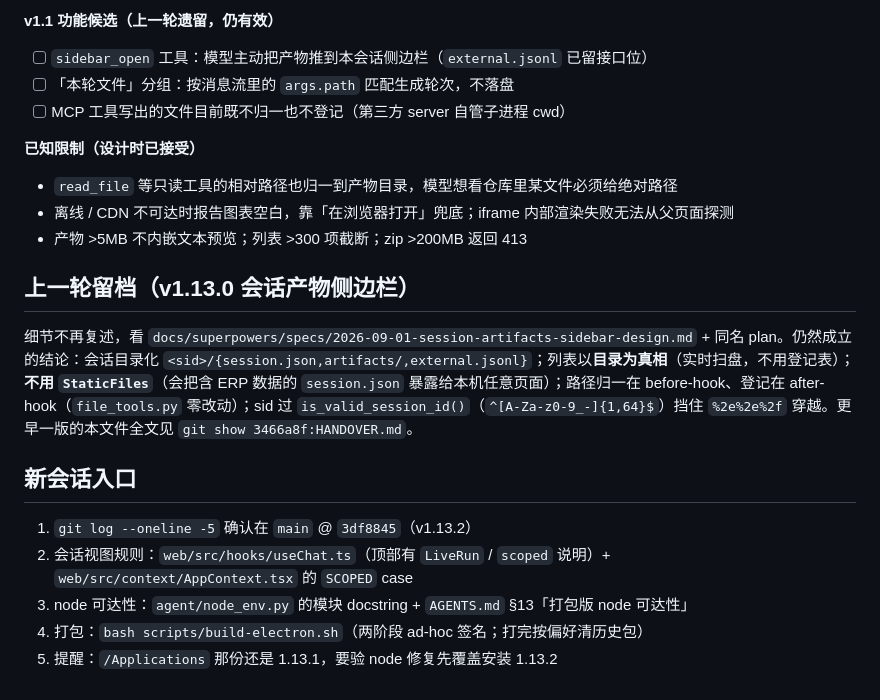
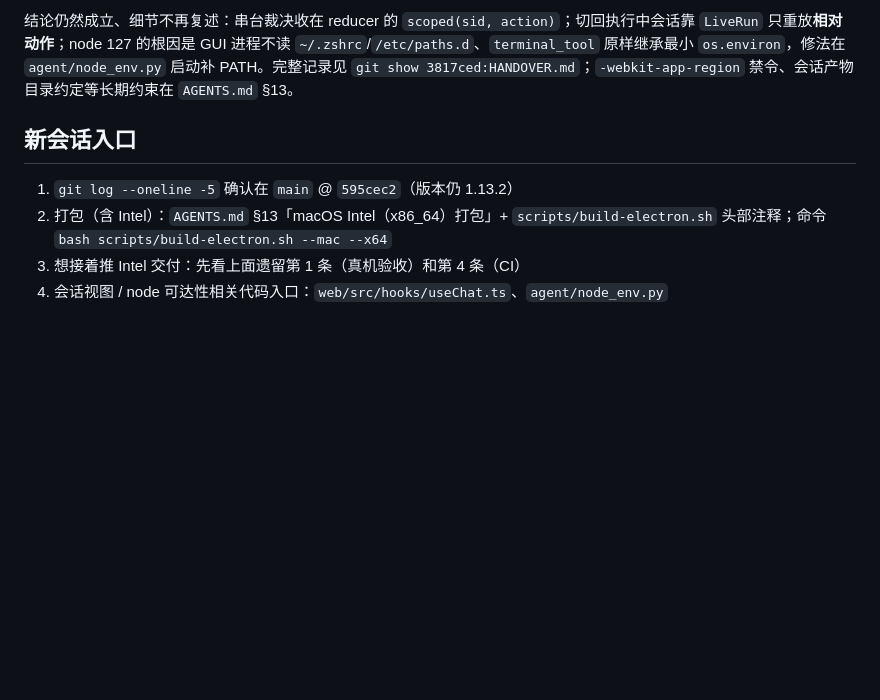
Before and after one commit to zuoxiaojun/zlink-agent, a Markdown page: HANDOVER.md, the part around one of its changes. Rendered like a GitHub page; blank space fills up the shorter version.

```diff
--- a/HANDOVER.md
+++ b/HANDOVER.md
@@ -73,23 +60,8 @@
-**v1.1 功能候选（上一轮遗留，仍有效）**
-
-- [ ] `sidebar_open` 工具：模型主动把产物推到本会话侧边栏（`external.jsonl` 已留接口位）
-- [ ] 「本轮文件」分组：按消息流里的 `args.path` 匹配生成轮次，不落盘
-- [ ] MCP 工具写出的文件目前既不归一也不登记（第三方 server 自管子进程 cwd）
-
-**已知限制（设计时已接受）**
-
-- `read_file` 等只读工具的相对路径也归一到产物目录，模型想看仓库里某文件必须给绝对路径
-- 离线 / CDN 不可达时报告图表空白，靠「在浏览器打开」兜底；iframe 内部渲染失败无法从父页面探测
-- 产物 >5MB 不内嵌文本预览；列表 >300 项截断；zip >200MB 返回 413
-
-## 上一轮留档（v1.13.0 会话产物侧边栏）
-
-细节不再复述，看 `docs/superpowers/specs/2026-09-01-session-artifacts-sidebar-design.md` + 同名 plan。仍然成立的结论：会话目录化 `<sid>/{session.json,artifacts/,external.jsonl}`；列表以**目录为真相**（实时扫盘，不用登记表）；**不用 `StaticFiles`**（会把含 ERP 数据的 `session.json` 暴露给本机任意页面）；路径归一在 before-hook、登记在 after-hook（`file_tools.py` 零改动）；sid 过 `is_valid_session_id()`（`^[A-Za-z0-9_-]{1,64}$`）挡住 `%2e%2e%2f` 穿越。更早一版的本文件全文见 `git show 3466a8f:HANDOVER.md`。
+结论仍然成立、细节不再复述：串台裁决收在 reducer 的 `scoped(sid, action)`；切回执行中会话靠 `LiveRun` 只重放**相对动作**；node 127 的根因是 GUI 进程不读 `~/.zshrc`/`/etc/paths.d`、`terminal_tool` 原样继承最小 `os.environ`，修法在 `agent/node_env.py` 启动补 PATH。完整记录见 `git show 3817ced:HANDOVER.md`；`-webkit-app-region` 禁令、会话产物目录约定等长期约束在 `AGENTS.md` §13。
 
 ## 新会话入口
 
-1. `git log --oneline -5` 确认在 `main` @ `3df8845`（v1.13.2）
-2. 会话视图规则：`web/src/hooks/useChat.ts`（顶部有 `LiveRun` / `scoped` 说明）+ `web/src/context/AppContext.tsx` 的 `SCOPED` case
-3. node 可达性：`agent/node_env.py` 的模块 docstring + `AGENTS.md` §13「打包版 node 可达性」
-4. 打包：`bash scripts/build-electron.sh`（两阶段 ad-hoc 签名；打完按偏好清历史包）
-5. 提醒：`/Applications` 那份还是 1.13.1，要验 node 修复先覆盖安装 1.13.2
+1. `git log --oneline -5` 确认在 `main` @ `595cec2`（版本仍 1.13.2）
+2. 打包（含 Intel）：`AGENTS.md` §13「macOS Intel（x86_64）打包」+ `scripts/build-electron.sh` 头部注释；命令 `bash scripts/build-electron.sh --mac --x64`
+3. 想接着推 Intel 交付：先看上面遗留第 1 条（真机验收）和第 4 条（CI）
+4. 会话视图 / node 可达性相关代码入口：`web/src/hooks/useChat.ts`、`agent/node_env.py`
```
Also changed, not shown: other parts of HANDOVER.md (+36 -49 lines).
